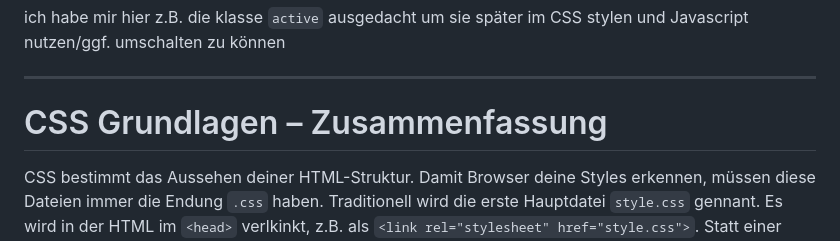
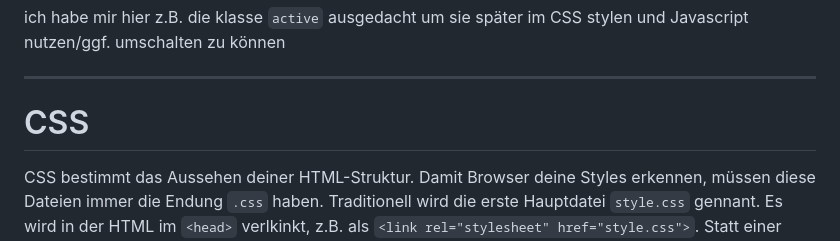
Before and after one commit to maxanlam/CSSDEMO, a Markdown page: README.md, the part around the change. Drawn GitHub-style.

```diff
--- a/README.md
+++ b/README.md
@@ -160,7 +160,7 @@ ich habe mir hier z.B. die klasse `active` ausgedacht um sie später im CSS styl
 
 ---
 
-# CSS Grundlagen – Zusammenfassung
+# CSS
 
 CSS bestimmt das Aussehen deiner HTML-Struktur. Damit Browser deine Styles erkennen, müssen diese Dateien immer die Endung `.css` haben. Traditionell wird die erste Hauptdatei `style.css` gennant. Es wird in der HTML im `<head>` verlkinkt, z.B. als `<link rel="stylesheet" href="style.css">`. Statt einer seperaten CSS-Dateikann aber auch (seltener) direkt in der html in den `<style>`-Tag geschrieben, oder innerhalb eines html-elements mit `style="..."`;
 
```
